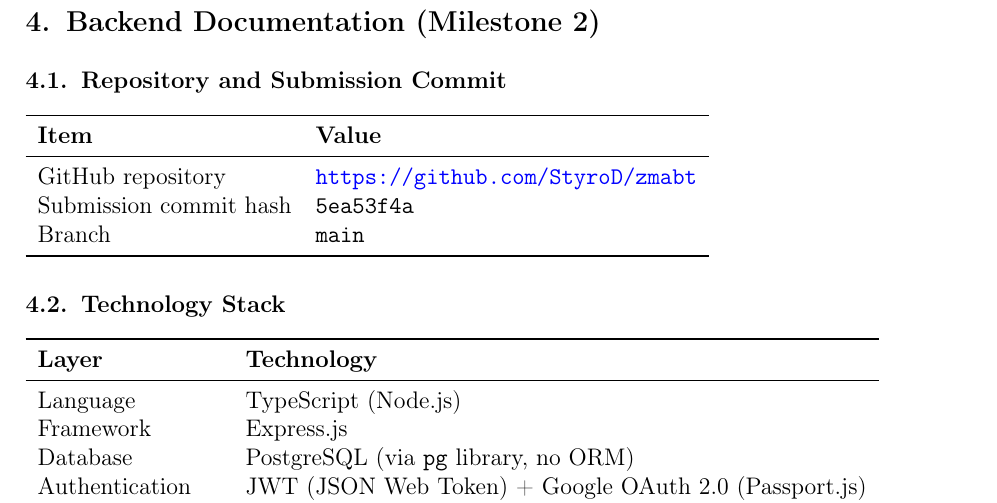
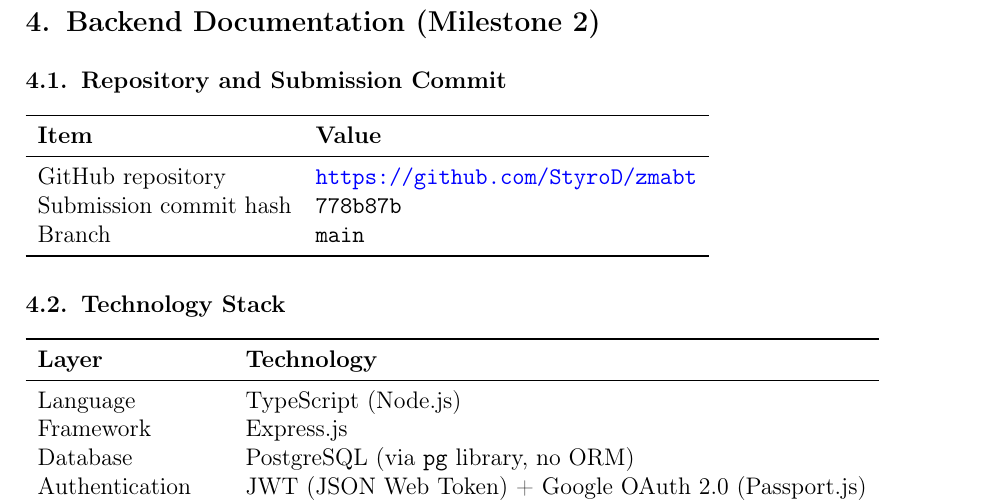
Before and after one commit to StyroD/zmabt, a LaTeX document (Documents/ToSubmit/main.tex): part of page 13 of 15, cut so that both start at the same text. Compiled offline with pdfLaTeX.

Commit message:
docs: update submission commit hash to 778b87b

```diff
--- a/Documents/ToSubmit/main.tex
+++ b/Documents/ToSubmit/main.tex
@@ -603,7 +603,7 @@
 \textbf{Item} & \textbf{Value} \\
 \midrule
 GitHub repository & \url{https://github.com/StyroD/zmabt} \\
-Submission commit hash & \texttt{5ea53f4a} \\
+Submission commit hash & \texttt{778b87b} \\
 Branch & \texttt{main} \\
 \bottomrule
 \end{tabular}
```
